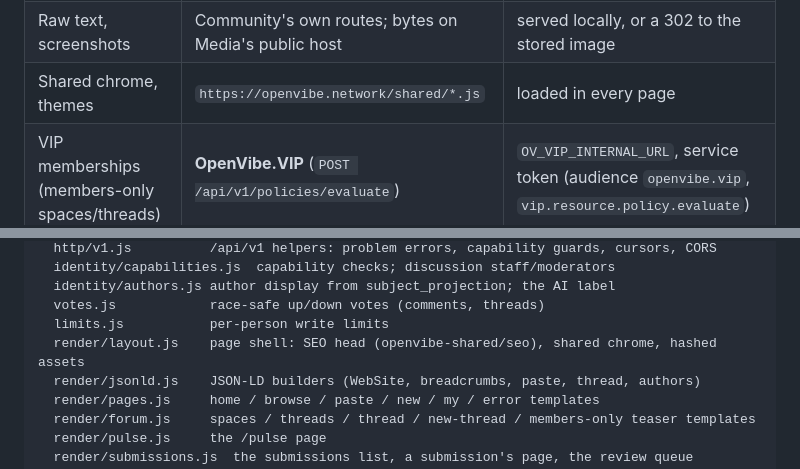
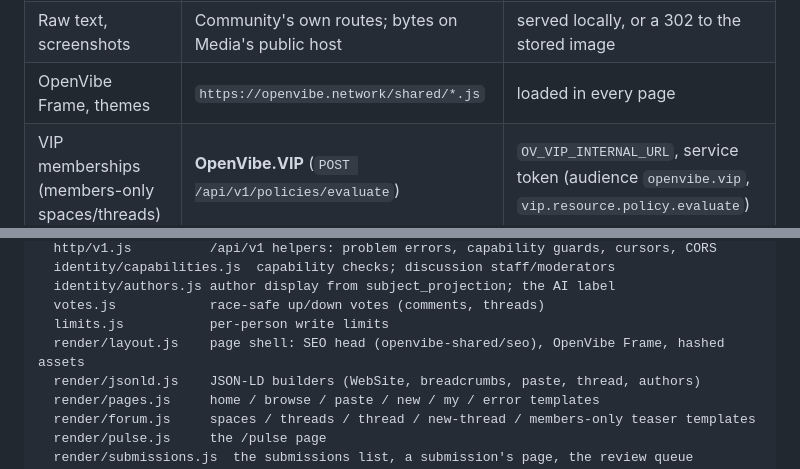
Before and after one commit to OpenVibers/OpenVibe.Community, a Markdown page: README.md, 2 parts joined by grey strips. GitHub-like rendering.

Commit message:
Docs: README and STATUS say what is live today
A README accuracy sweep (2026-10-12) corrected statements contradicted by production or by the repository itself: deployment and launch claims, placeholder wording from before plan T11, and 'shared chrome' for the OpenVibe Frame.

```diff
--- a/README.md
+++ b/README.md
@@ -60,7 +60,7 @@ threads, 0 forum threads), and the Discord relay is off. A restore drill passed
 | Screenshot / attachment bytes | **OpenVibe.Media** (`/api/v1/community/files`, objects v2) | service token (`media.object.upload`) |
 | Identity / SSO | **OpenVibe.Network** (OAuth2 + RS256 JWKS) | OAuth client `community` |
 | Raw text, screenshots | Community's own routes; bytes on Media's public host | served locally, or a 302 to the stored image |
-| Shared chrome, themes | `https://openvibe.network/shared/*.js` | loaded in every page |
+| OpenVibe Frame, themes | `https://openvibe.network/shared/*.js` | loaded in every page |
 | VIP memberships (members-only spaces/threads) | **OpenVibe.VIP** (`POST /api/v1/policies/evaluate`) | `OV_VIP_INTERNAL_URL`, service token (audience `openvibe.vip`, `vip.resource.policy.evaluate`) |
 | A space's chat room | **OpenVibe.Chat** (`POST/DELETE /api/chat/rooms/:room/attachments`) | `OV_CHAT_INTERNAL_URL`, the signed-in person's own Network token (no service grant) |
 
@@ -793,7 +793,7 @@ server/
   identity/authors.js author display from subject_projection; the AI label
   votes.js            race-safe up/down votes (comments, threads)
   limits.js           per-person write limits
-  render/layout.js    page shell: SEO head (openvibe-shared/seo), shared chrome, hashed assets
+  render/layout.js    page shell: SEO head (openvibe-shared/seo), OpenVibe Frame, hashed assets
   render/jsonld.js    JSON-LD builders (WebSite, breadcrumbs, paste, thread, authors)
   render/pages.js     home / browse / paste / new / my / error templates
   render/forum.js     spaces / threads / thread / new-thread / members-only teaser templates
```
